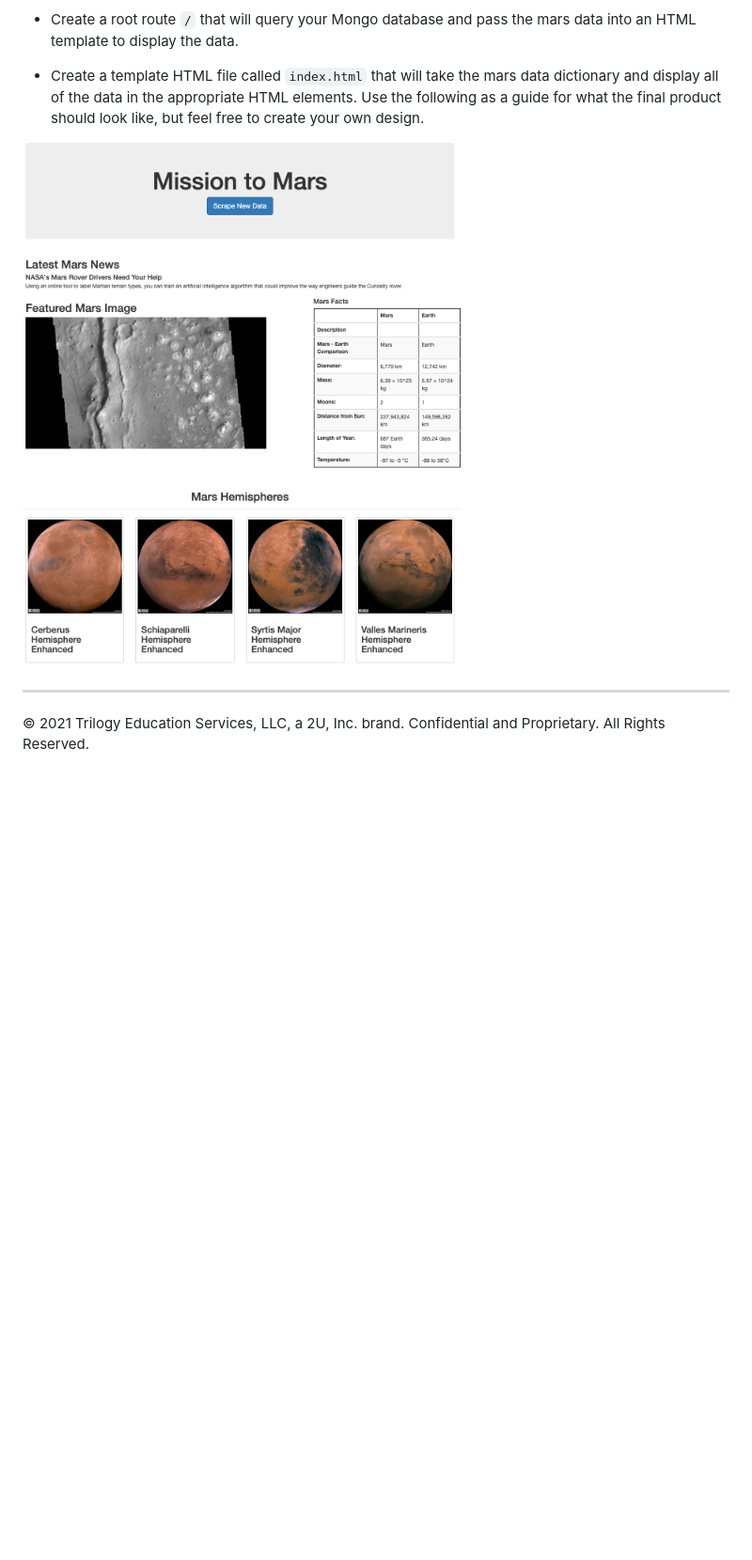
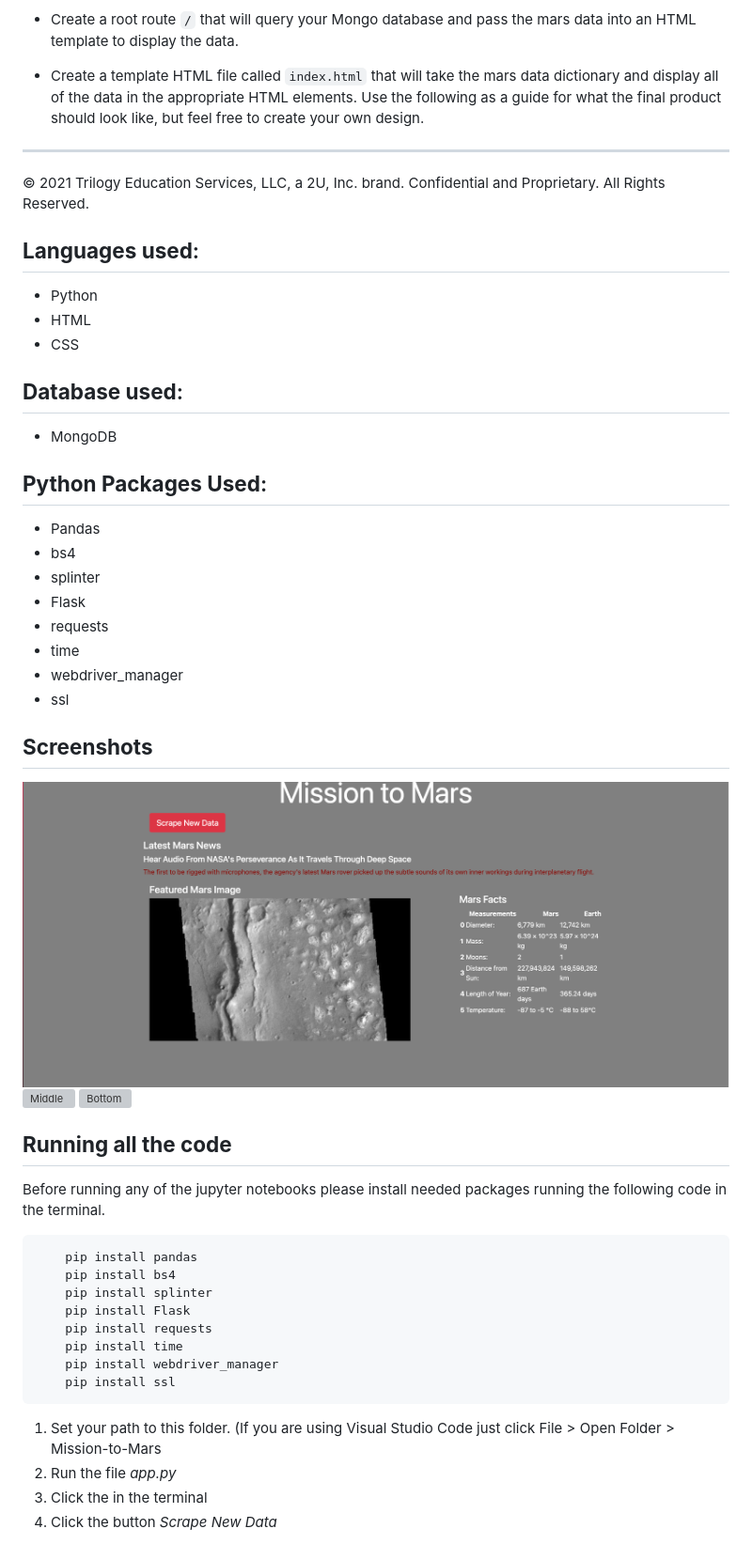
Before and after one commit to MarcusKorea/Mission-to-Mars, a Markdown page: README.md, the part around the change printed below. Shown: that part at 94% size. GitHub-like rendering; pictures changed too: Images/index1.png (added); blank space fills up the shorter version; grey boxes are pictures that could not be loaded.

```diff
--- a/README.md
+++ b/README.md
@@ -78,9 +56,48 @@ Use MongoDB with Flask templating to create a new HTML page that displays all of
 * Create a root route `/` that will query your Mongo database and pass the mars data into an HTML template to display the data.
 
 * Create a template HTML file called `index.html` that will take the mars data dictionary and display all of the data in the appropriate HTML elements. Use the following as a guide for what the final product should look like, but feel free to create your own design.
-
-![final_app_part1.png](Images/final_app.png)
-
 - - -
 
 © 2021 Trilogy Education Services, LLC, a 2U, Inc. brand. Confidential and Proprietary. All Rights Reserved.
+
+## **Languages used**:
+- Python
+- HTML
+- CSS
+
+## **Database used**:
+- MongoDB
+
+## **Python Packages Used**:
+- Pandas
+- bs4
+- splinter
+- Flask
+- requests
+- time
+- webdriver_manager
+- ssl
+
+
+## **Screenshots**
+![Top](/Images/index1.png)
+![Middle](/Images/index2.png)
+![Bottom](/Images/index3.png)
+
+
+## **Running all the code**
+Before running any of the jupyter notebooks please install needed packages running the following code in the terminal.
+
+        pip install pandas
+        pip install bs4
+        pip install splinter
+        pip install Flask
+        pip install requests
+        pip install time
+        pip install webdriver_manager
+        pip install ssl
+
+1. Set your path to this folder. (If you are using Visual Studio Code just click File > Open Folder > Mission-to-Mars
+2. Run the file *app.py*
+3. Click the in the terminal
+4. Click the button *Scrape New Data*
```
Also changed, not shown: other parts of README.md (+0 -22 lines), 6 other files.
